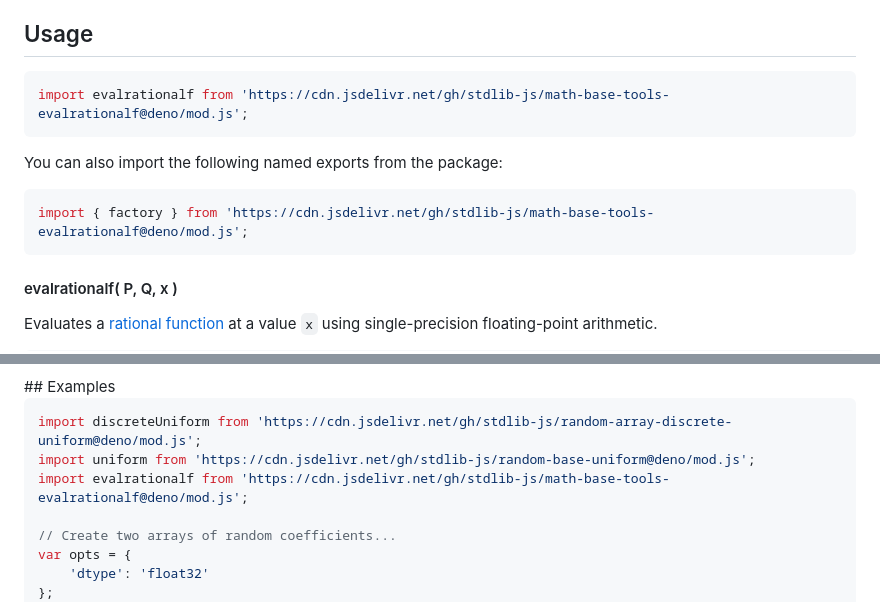
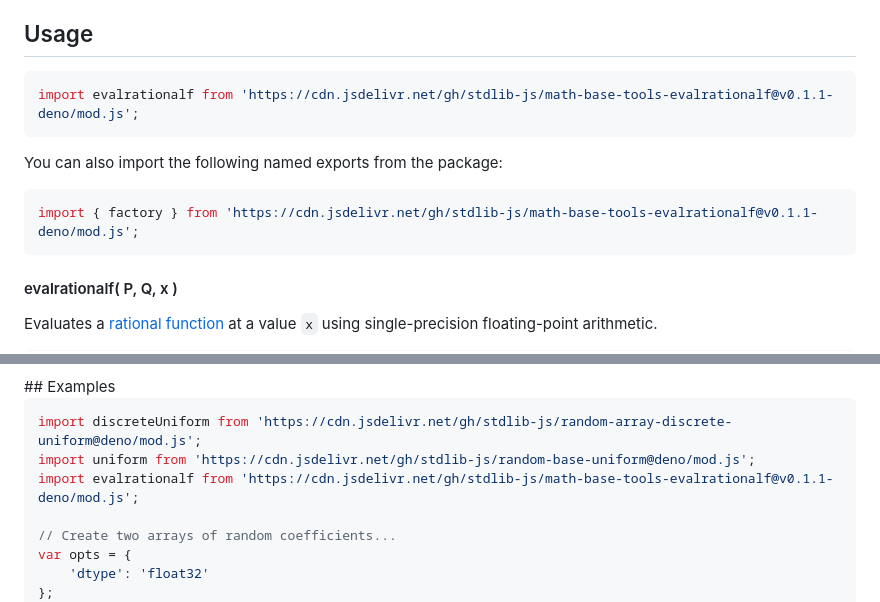
Before and after one commit to stdlib-js/math-base-tools-evalrationalf, a Markdown page: README.md, 2 parts joined by grey strips. GitHub-like rendering.

Commit message:
Update README.md for Deno bundle v0.1.1

````diff
--- a/README.md
+++ b/README.md
@@ -80,13 +80,13 @@ where `c_n, c_{n-1}, ..., c_0` are constants.
 ## Usage
 
 ```javascript
-import evalrationalf from 'https://cdn.jsdelivr.net/gh/stdlib-js/math-base-tools-evalrationalf@deno/mod.js';
+import evalrationalf from 'https://cdn.jsdelivr.net/gh/stdlib-js/math-base-tools-evalrationalf@v0.1.1-deno/mod.js';
 ```
 
 You can also import the following named exports from the package:
 
 ```javascript
-import { factory } from 'https://cdn.jsdelivr.net/gh/stdlib-js/math-base-tools-evalrationalf@deno/mod.js';
+import { factory } from 'https://cdn.jsdelivr.net/gh/stdlib-js/math-base-tools-evalrationalf@v0.1.1-deno/mod.js';
 ```
 
 #### evalrationalf( P, Q, x )
@@ -163,7 +163,7 @@ v = rational( 2.0 ); // => (20*2^0 + 8*2^1 + 3*2^2) / (10*2^0 + 9*2^1 + 1*2^2) =
 ```javascript
 import discreteUniform from 'https://cdn.jsdelivr.net/gh/stdlib-js/random-array-discrete-uniform@deno/mod.js';
 import uniform from 'https://cdn.jsdelivr.net/gh/stdlib-js/random-base-uniform@deno/mod.js';
-import evalrationalf from 'https://cdn.jsdelivr.net/gh/stdlib-js/math-base-tools-evalrationalf@deno/mod.js';
+import evalrationalf from 'https://cdn.jsdelivr.net/gh/stdlib-js/math-base-tools-evalrationalf@v0.1.1-deno/mod.js';
 
 // Create two arrays of random coefficients...
 var opts = {
````
